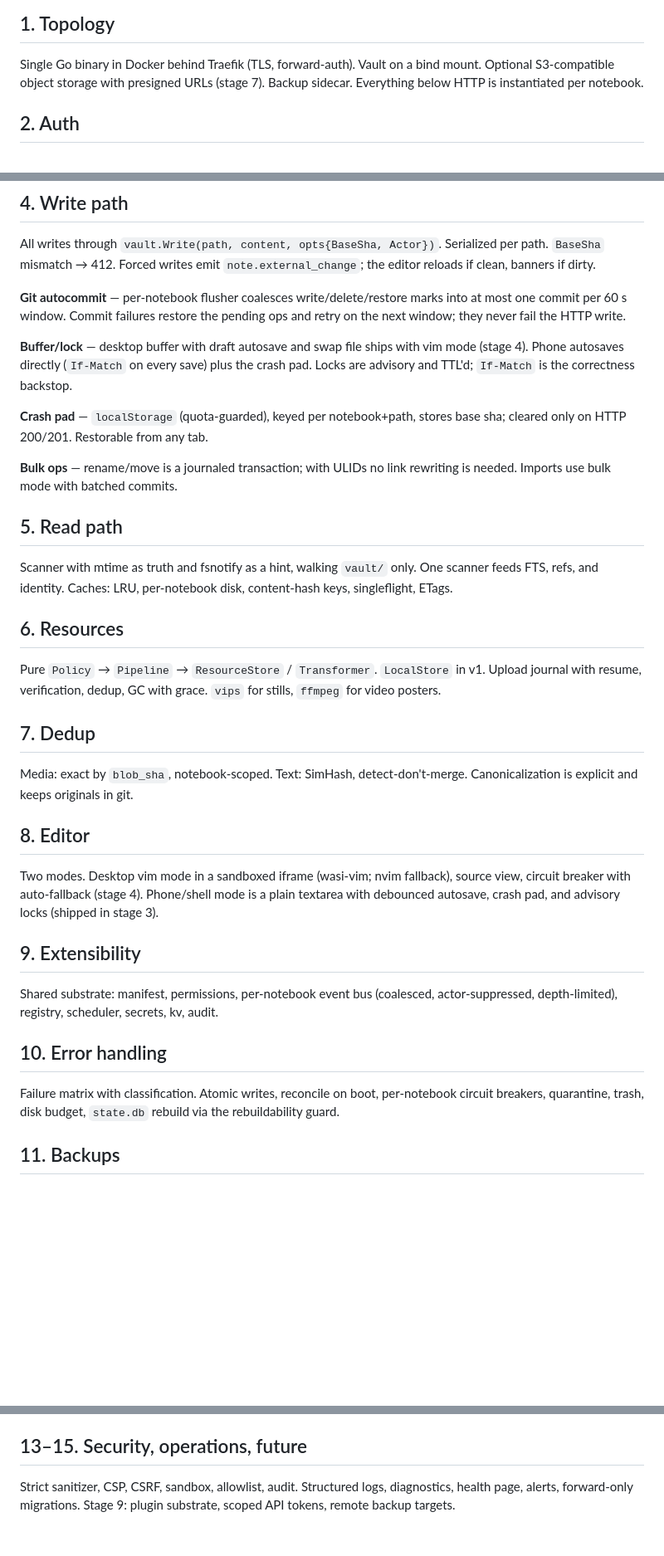
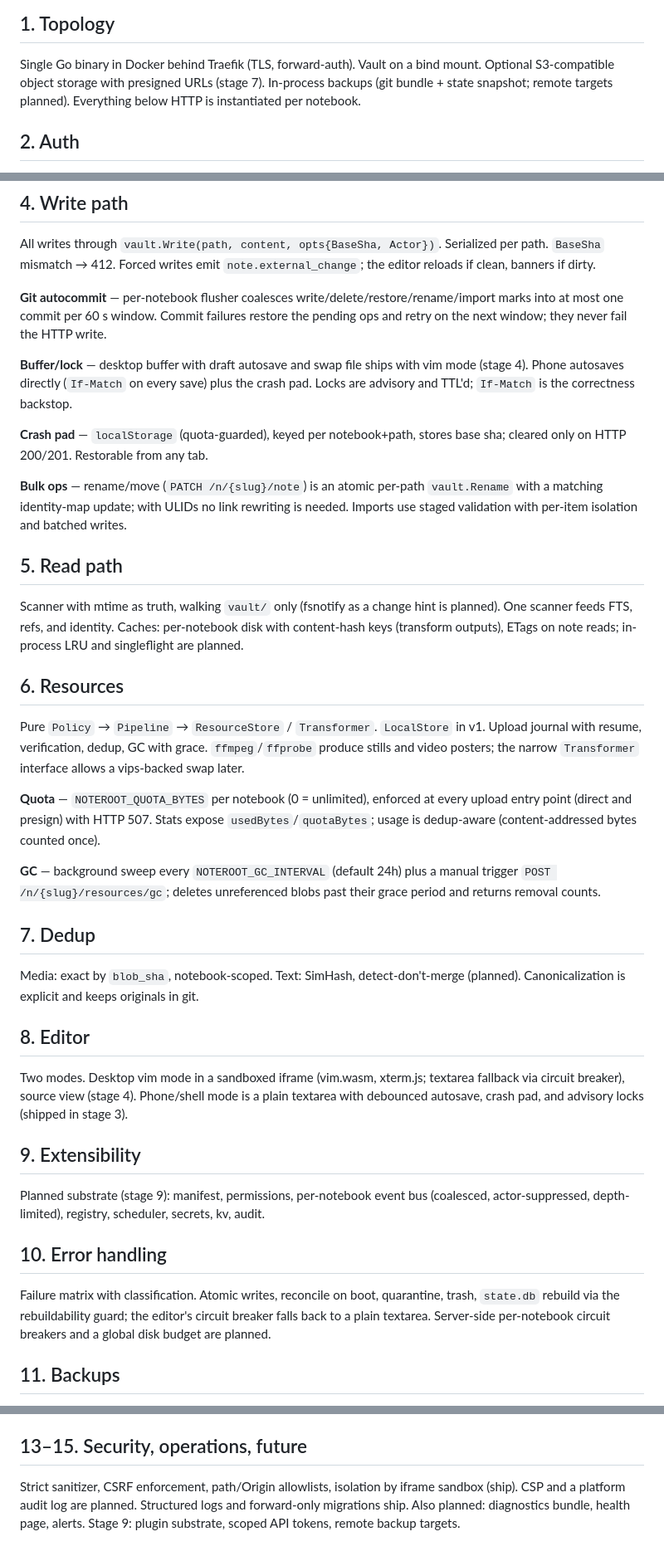
Before and after one commit to cforqol/noteroot, a Markdown page: docs/architecture.md, 3 parts joined by grey strips. Shown at 83% size. Drawn GitHub-style; blank space fills up the shorter version.

```diff
--- a/docs/architecture.md
+++ b/docs/architecture.md
@@ -12,7 +12,8 @@ database holds primary data.
 
 Single Go binary in Docker behind Traefik (TLS, forward-auth). Vault on a bind
 mount. Optional S3-compatible object storage with presigned URLs (stage 7).
-Backup sidecar. Everything below HTTP is instantiated per notebook.
+In-process backups (git bundle + state snapshot; remote targets planned).
+Everything below HTTP is instantiated per notebook.
 
 ## 2. Auth
 
@@ -47,9 +48,10 @@ All writes through `vault.Write(path, content, opts{BaseSha, Actor})`.
 Serialized per path. `BaseSha` mismatch → 412. Forced writes emit
 `note.external_change`; the editor reloads if clean, banners if dirty.
 
-**Git autocommit** — per-notebook flusher coalesces write/delete/restore
-marks into at most one commit per 60 s window. Commit failures restore the
-pending ops and retry on the next window; they never fail the HTTP write.
+**Git autocommit** — per-notebook flusher coalesces
+write/delete/restore/rename/import marks into at most one commit per 60 s
+window. Commit failures restore the pending ops and retry on the next
+window; they never fail the HTTP write.
 
 **Buffer/lock** — desktop buffer with draft autosave and swap file ships
 with vim mode (stage 4). Phone autosaves directly (`If-Match` on every
@@ -59,43 +61,59 @@ correctness backstop.
 **Crash pad** — `localStorage` (quota-guarded), keyed per notebook+path,
 stores base sha; cleared only on HTTP 200/201. Restorable from any tab.
 
-**Bulk ops** — rename/move is a journaled transaction; with ULIDs no link
-rewriting is needed. Imports use bulk mode with batched commits.
+**Bulk ops** — rename/move (`PATCH /n/{slug}/note`) is an atomic per-path
+`vault.Rename` with a matching identity-map update; with ULIDs no link
+rewriting is needed. Imports use staged validation with per-item isolation
+and batched writes.
 
 ## 5. Read path
 
-Scanner with mtime as truth and fsnotify as a hint, walking `vault/` only.
-One scanner feeds FTS, refs, and identity. Caches: LRU, per-notebook disk,
-content-hash keys, singleflight, ETags.
+Scanner with mtime as truth, walking `vault/` only (fsnotify as a change
+hint is planned). One scanner feeds FTS, refs, and identity. Caches:
+per-notebook disk with content-hash keys (transform outputs), ETags on note
+reads; in-process LRU and singleflight are planned.
 
 ## 6. Resources
 
 Pure `Policy` → `Pipeline` → `ResourceStore` / `Transformer`. `LocalStore` in
-v1. Upload journal with resume, verification, dedup, GC with grace. `vips` for
-stills, `ffmpeg` for video posters.
+v1. Upload journal with resume, verification, dedup, GC with grace.
+`ffmpeg`/`ffprobe` produce stills and video posters; the narrow `Transformer`
+interface allows a vips-backed swap later.
+
+**Quota** — `NOTEROOT_QUOTA_BYTES` per notebook (0 = unlimited), enforced at
+every upload entry point (direct and presign) with HTTP 507. Stats expose
+`usedBytes`/`quotaBytes`; usage is dedup-aware (content-addressed bytes
+counted once).
+
+**GC** — background sweep every `NOTEROOT_GC_INTERVAL` (default 24h) plus a
+manual trigger `POST /n/{slug}/resources/gc`; deletes unreferenced blobs
+past their grace period and returns removal counts.
 
 ## 7. Dedup
 
-Media: exact by `blob_sha`, notebook-scoped. Text: SimHash, detect-don't-merge.
-Canonicalization is explicit and keeps originals in git.
+Media: exact by `blob_sha`, notebook-scoped. Text: SimHash,
+detect-don't-merge (planned). Canonicalization is explicit and keeps
+originals in git.
 
 ## 8. Editor
 
-Two modes. Desktop vim mode in a sandboxed iframe (wasi-vim; nvim fallback),
-source view, circuit breaker with auto-fallback (stage 4). Phone/shell mode
-is a plain textarea with debounced autosave, crash pad, and advisory locks
-(shipped in stage 3).
+Two modes. Desktop vim mode in a sandboxed iframe (vim.wasm, xterm.js;
+textarea fallback via circuit breaker), source view (stage 4). Phone/shell
+mode is a plain textarea with debounced autosave, crash pad, and advisory
+locks (shipped in stage 3).
 
 ## 9. Extensibility
 
-Shared substrate: manifest, permissions, per-notebook event bus (coalesced,
-actor-suppressed, depth-limited), registry, scheduler, secrets, kv, audit.
+Planned substrate (stage 9): manifest, permissions, per-notebook event bus
+(coalesced, actor-suppressed, depth-limited), registry, scheduler, secrets,
+kv, audit.
 
 ## 10. Error handling
 
 Failure matrix with classification. Atomic writes, reconcile on boot,
-per-notebook circuit breakers, quarantine, trash, disk budget, `state.db`
-rebuild via the rebuildability guard.
+quarantine, trash, `state.db` rebuild via the rebuildability guard; the
+editor's circuit breaker falls back to a plain textarea. Server-side
+per-notebook circuit breakers and a global disk budget are planned.
 
 ## 11. Backups
 
@@ -116,6 +134,8 @@ returns `"skipped"`. `?dry_run=true` classifies without writing.
 
 ## 13–15. Security, operations, future
 
-Strict sanitizer, CSP, CSRF, sandbox, allowlist, audit. Structured logs,
-diagnostics, health page, alerts, forward-only migrations. Stage 9: plugin
-substrate, scoped API tokens, remote backup targets.
+Strict sanitizer, CSRF enforcement, path/Origin allowlists, isolation by
+iframe sandbox (ship). CSP and a platform audit log are planned. Structured
+logs and forward-only migrations ship. Also planned: diagnostics bundle,
+health page, alerts. Stage 9: plugin substrate, scoped API tokens, remote
+backup targets.
```
Also changed, not shown: README.md (+26 -31 lines).
